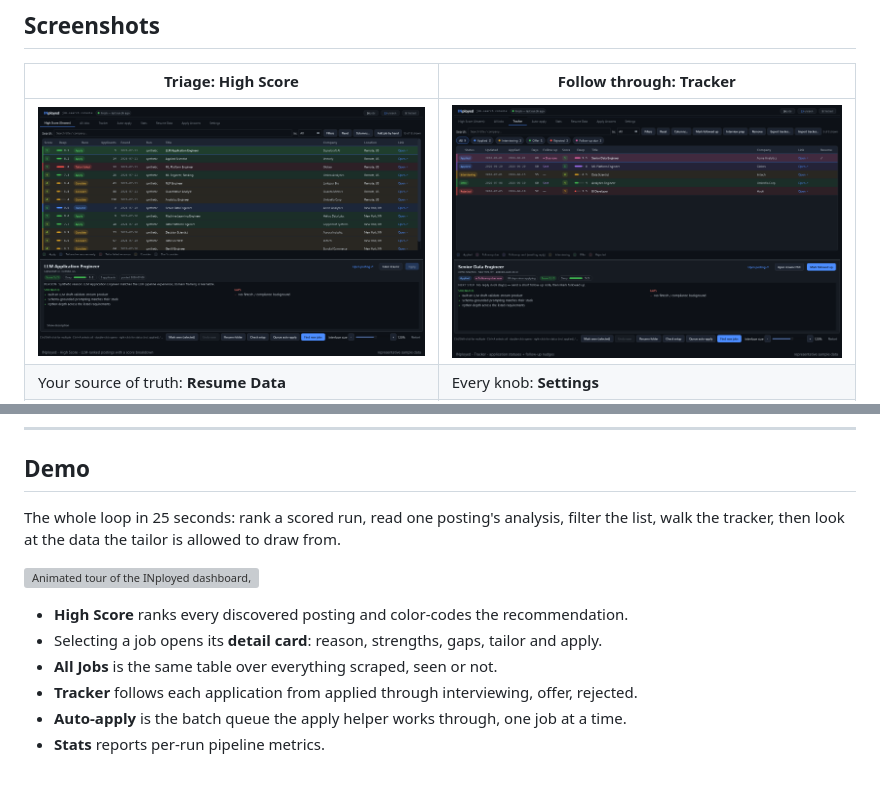
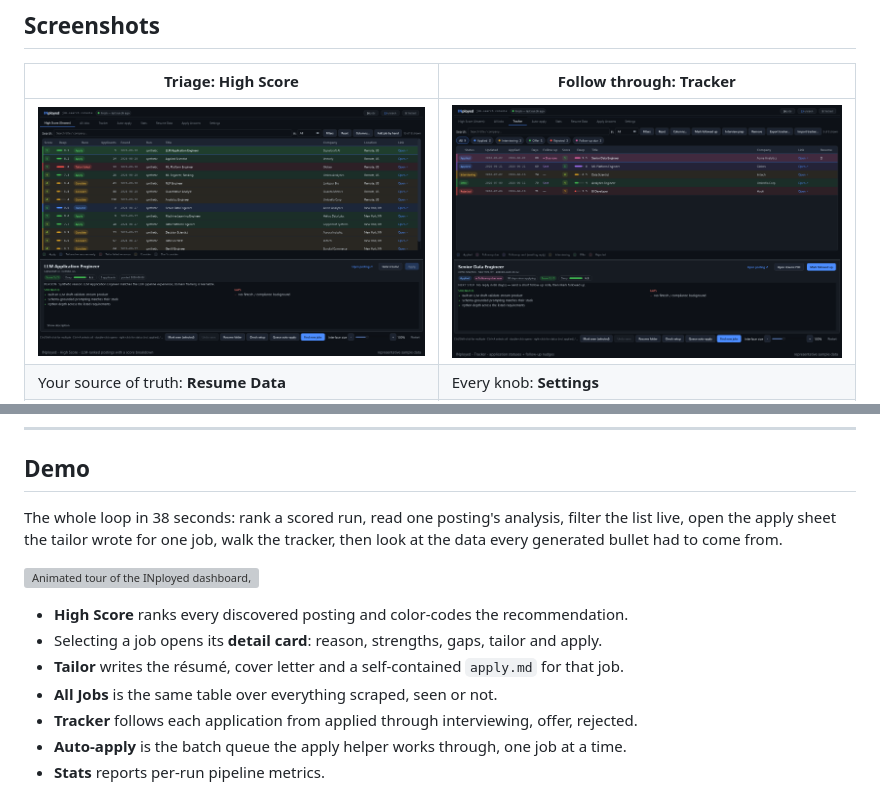
Before and after one commit to yib7/INployed, a Markdown page: README.md, 2 parts joined by grey strips. Drawn GitHub-style; pictures changed too: docs/dashboard.png, docs/tracker.png; grey boxes are pictures that could not be loaded.

```diff
--- a/README.md
+++ b/README.md
@@ -30,7 +30,7 @@ Three pieces do the work:
 
 | Triage: **High Score** | Follow through: **Tracker** |
 |---|---|
-| ![The High Score tab. Thirteen ranked postings, each row tinted by recommendation and carrying a score badge, a deep-score bar, and an Apply, Consider, Tailored or Tailor failed pill. Under the table, the selected job's detail card shows the model's reason, strengths and gaps beside the Tailor résumé and Apply buttons.](docs/dashboard.png) | ![The Tracker tab. Filter chips count five applications by state: Applied 2, Interviewing 1, Offer 1, Rejected 1, Follow-up due 1. The table lists status, updated and applied dates, days elapsed and follow-up state, and the detail card for a 69-day-old application spells out a NEXT STEP: send a follow-up note.](docs/tracker.png) |
+| ![The High Score tab. Thirteen ranked postings, each row tinted by recommendation and carrying a score badge, a deep-score bar, and an Apply, Consider, Tailored or Tailor failed pill. Under the table, the selected job's detail card shows the model's reason, strengths and gaps beside the Tailor résumé and Apply buttons.](docs/dashboard.png) | ![The Tracker tab. Filter chips count five applications by state: Applied 2, Interviewing 1, Offer 1, Rejected 1, Follow-up due 1. The table lists status, updated and applied dates, days elapsed and follow-up state, and the detail card for the oldest application, unanswered for 88 days, spells out a NEXT STEP: send a follow-up note.](docs/tracker.png) |
 | Your source of truth: **Resume Data** | Every knob: **Settings** |
 | ![The Resume Data tab. A form editor over master_experience.yaml: name, email, phone, location, LinkedIn and GitHub above an Experience entry whose achievement is broken into what, angles and impact atom fields. A banner warns that resume.md is older than this data.](docs/resume-data.png) | ![The Settings tab. Ten collapsible sections under a search box, from Credentials and Connection & paths through Job discovery, Scoring, Resume, Auto-apply and the cloud VM. Engine is expanded, showing the résumé tailor engine and provider dropdowns, each labelled with the config.json key it writes.](docs/settings.png) |
 
@@ -206,13 +206,15 @@ Full walkthrough of every tab, CLI, and setting: **[docs/USER_GUIDE.md](docs/USE
 
 ## Demo
 
-The whole loop in 25 seconds: rank a scored run, read one posting's analysis, filter the
-list, walk the tracker, then look at the data the tailor is allowed to draw from.
+The whole loop in 38 seconds: rank a scored run, read one posting's analysis, filter the
+list live, open the apply sheet the tailor wrote for one job, walk the tracker, then
+look at the data every generated bullet had to come from.
 
-![Animated tour of the INployed dashboard, thirteen scenes. It starts on High Score, changes the selected row three times so the detail card swaps its reason, strengths and gaps, types "engineer" into the search box to narrow thirteen postings to nine, clears it, then walks All Jobs, the Tracker with a follow-up flagged due, the Auto-apply queue, per-run Stats, Resume Data, Apply Answers, and Settings with the Engine section expanded.](docs/demo.gif)
+![Animated tour of the INployed dashboard, sixteen scenes. It starts on High Score and changes the selected row three times so the detail card swaps its reason, strengths and gaps; types "engineer" into the search box one letter at a time while the table sheds rows from thirteen to nine, then clears it; opens the Apply panel for the tailored job and scrolls its apply.md through the candidate details, work experience, projects and skills; then walks All Jobs, the Tracker with a follow-up flagged due, the Auto-apply queue, per-run Stats, Resume Data, Apply Answers, and Settings with the Engine section expanded.](docs/demo.gif)
 
 - **High Score** ranks every discovered posting and color-codes the recommendation.
 - Selecting a job opens its **detail card**: reason, strengths, gaps, tailor and apply.
+- **Tailor** writes the résumé, cover letter and a self-contained `apply.md` for that job.
 - **All Jobs** is the same table over everything scraped, seen or not.
 - **Tracker** follows each application from applied through interviewing, offer, rejected.
 - **Auto-apply** is the batch queue the apply helper works through, one job at a time.
```
Also changed, not shown: docs/resume-data.png, docs/settings.png, 4 other files.
